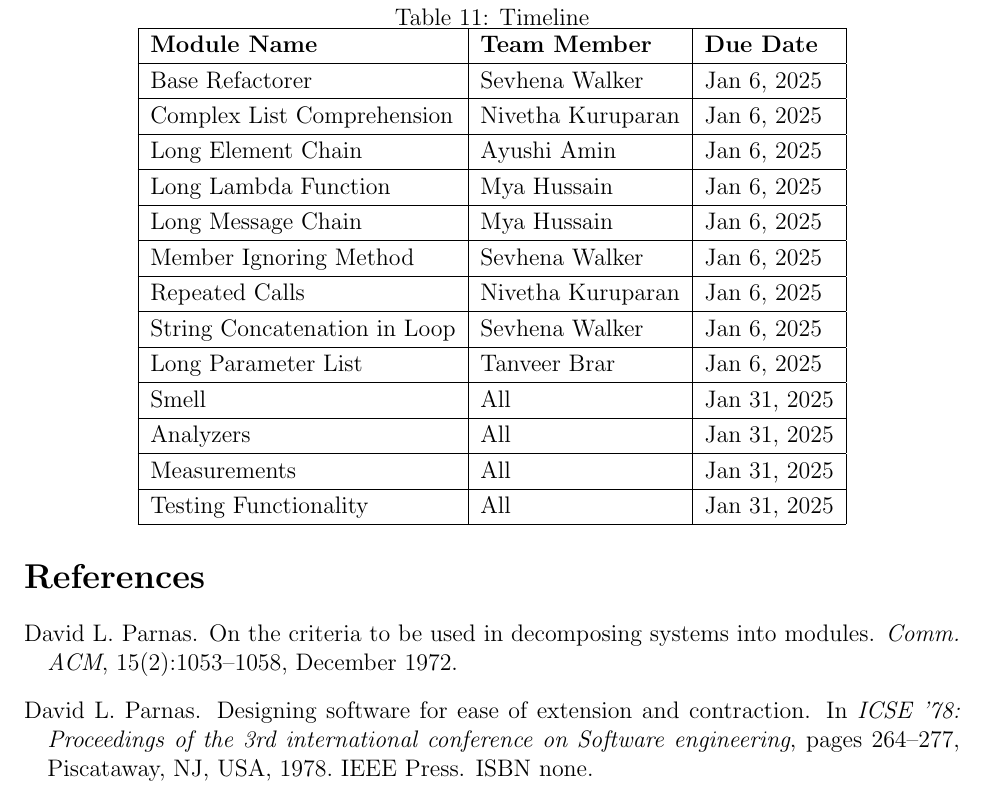
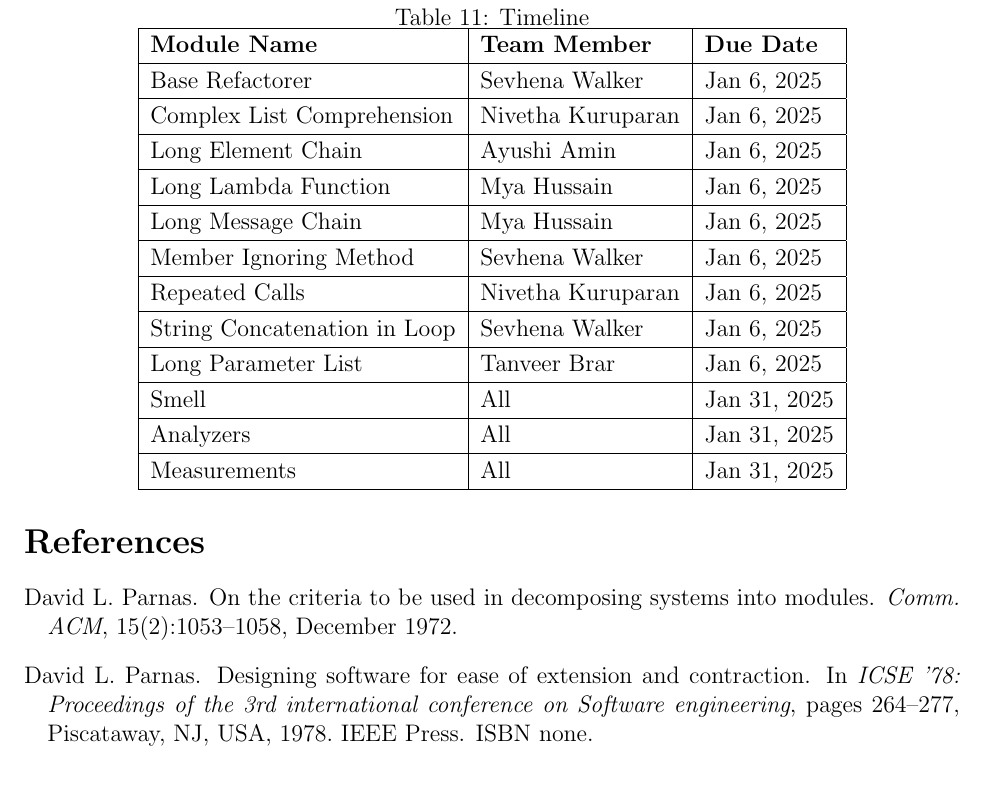
Before and after one commit to ssm-lab/capstone--source-code-optimizer, a LaTeX document (docs/Design/SoftArchitecture/MG.tex): part of page 29 of 29, cut so that both start at the same text. Compiled offline with pdfLaTeX.

Commit message:
Sorry last testing one in mg (#530)

```diff
--- a/docs/Design/SoftArchitecture/MG.tex
+++ b/docs/Design/SoftArchitecture/MG.tex
@@ -1041,7 +1041,6 @@ All code and corresponding documentation was aimed to be completed before Jan 6t
   Smell                               & All             & Jan 31, 2025    \\ \hline
   Analyzers                           & All            & Jan 31, 2025      \\ \hline
   Measurements                        & All          & Jan 31, 2025      \\ \hline
-  Testing Functionality               & All           & Jan 31, 2025      \\ \hline
   \end{tabular}
   \end{table}
 
```
